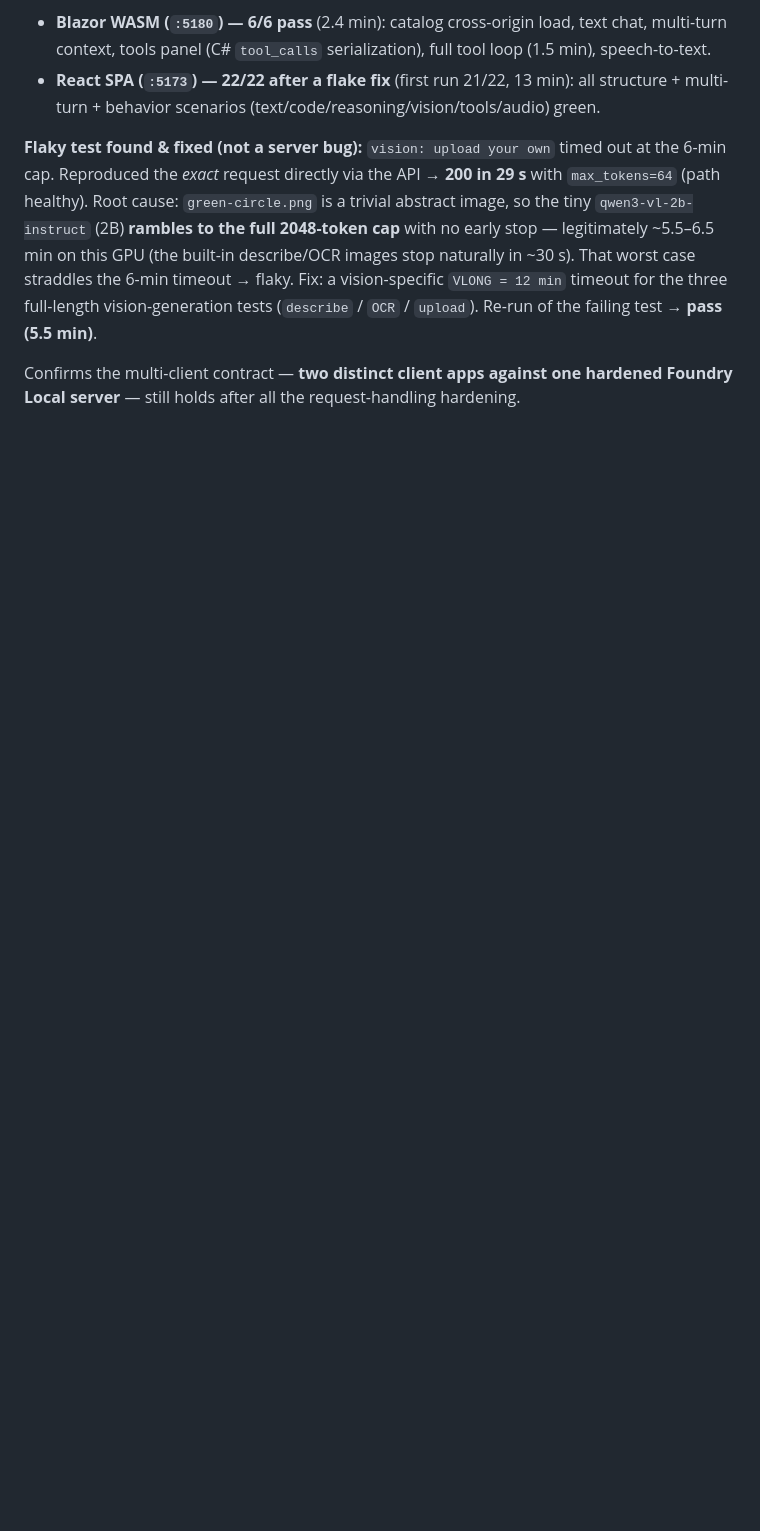
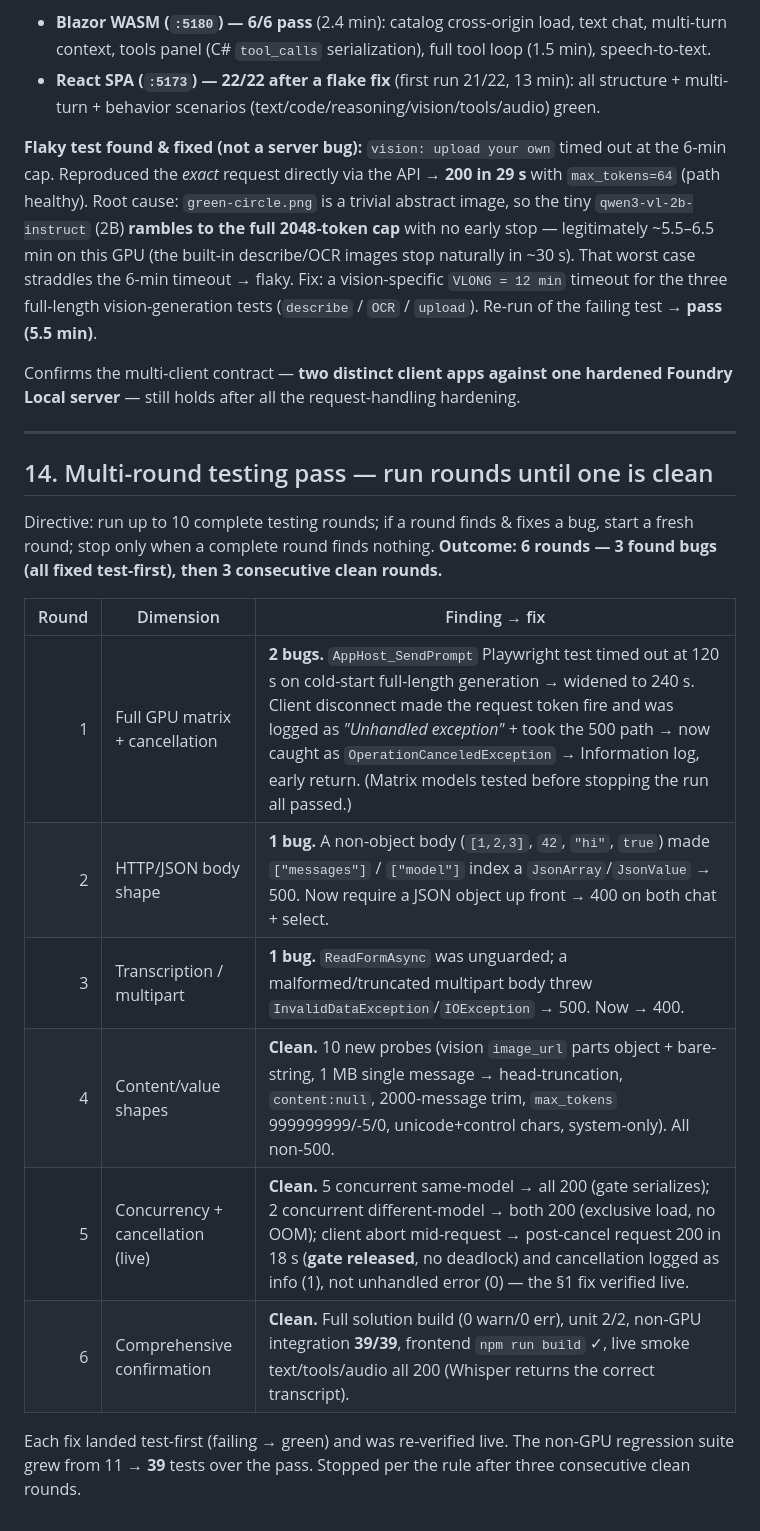
Before and after one commit to jeffreypalermo/Foundry-Local-LLM-Server, a Markdown page: test-journal.md, the part around the change. Drawn GitHub-style; blank space fills up the shorter version.

Commit message:
docs: journal §14 — multi-round testing pass (3 bugs fixed, 3 clean rounds)
6 rounds total. Rounds 1-3 each found+fixed a bug test-first (Playwright cold-start timeout +
client-cancellation 500; non-object JSON body 500; malformed multipart 500). Rounds 4-6 clean:
content/value-shape probes, live concurrency+cancellation, and a comprehensive confirmation
(solution build + unit + 39 integration + frontend build + live text/tools/audio smoke). Stopped
per the rule after three consecutive clean rounds.

Co-Authored-By: Claude Opus 4.8 (1M context) <noreply@anthropic.com>

```diff
--- a/test-journal.md
+++ b/test-journal.md
@@ -336,3 +336,23 @@ full-length vision-generation tests (`describe` / `OCR` / `upload`). Re-run of t
 
 Confirms the multi-client contract — **two distinct client apps against one hardened Foundry Local
 server** — still holds after all the request-handling hardening.
+
+---
+
+## 14. Multi-round testing pass — run rounds until one is clean
+
+Directive: run up to 10 complete testing rounds; if a round finds & fixes a bug, start a fresh round;
+stop only when a complete round finds nothing. **Outcome: 6 rounds — 3 found bugs (all fixed
+test-first), then 3 consecutive clean rounds.**
+
+| Round | Dimension | Finding → fix |
+|------:|-----------|---------------|
+| 1 | Full GPU matrix + cancellation | **2 bugs.** `AppHost_SendPrompt` Playwright test timed out at 120 s on cold-start full-length generation → widened to 240 s. Client disconnect made the request token fire and was logged as *"Unhandled exception"* + took the 500 path → now caught as `OperationCanceledException` → Information log, early return. (Matrix models tested before stopping the run all passed.) |
+| 2 | HTTP/JSON body shape | **1 bug.** A non-object body (`[1,2,3]`, `42`, `"hi"`, `true`) made `["messages"]` / `["model"]` index a `JsonArray`/`JsonValue` → 500. Now require a JSON object up front → 400 on both chat + select. |
+| 3 | Transcription / multipart | **1 bug.** `ReadFormAsync` was unguarded; a malformed/truncated multipart body threw `InvalidDataException`/`IOException` → 500. Now → 400. |
+| 4 | Content/value shapes | **Clean.** 10 new probes (vision `image_url` parts object + bare-string, 1 MB single message → head-truncation, `content:null`, 2000-message trim, `max_tokens` 999999999/-5/0, unicode+control chars, system-only). All non-500. |
+| 5 | Concurrency + cancellation (live) | **Clean.** 5 concurrent same-model → all 200 (gate serializes); 2 concurrent different-model → both 200 (exclusive load, no OOM); client abort mid-request → post-cancel request 200 in 18 s (**gate released**, no deadlock) and cancellation logged as info (1), not unhandled error (0) — the §1 fix verified live. |
+| 6 | Comprehensive confirmation | **Clean.** Full solution build (0 warn/0 err), unit 2/2, non-GPU integration **39/39**, frontend `npm run build` ✓, live smoke text/tools/audio all 200 (Whisper returns the correct transcript). |
+
+Each fix landed test-first (failing → green) and was re-verified live. The non-GPU regression suite
+grew from 11 → **39** tests over the pass. Stopped per the rule after three consecutive clean rounds.
```
